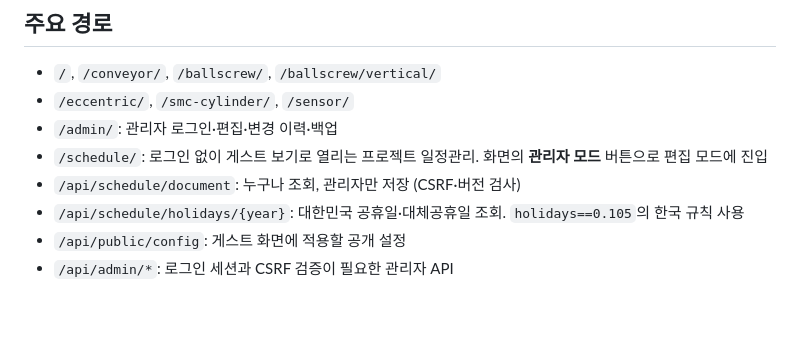
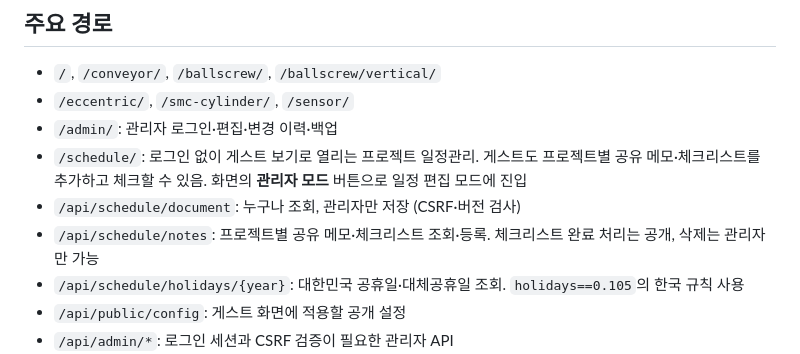
Before and after one commit to wjdwls6063-byte/Jcalculator, a Markdown page: README.md, the part around the change. GitHub-like rendering; blank space fills up the shorter version.

```diff
--- a/README.md
+++ b/README.md
@@ -17,8 +17,9 @@
 - `/`, `/conveyor/`, `/ballscrew/`, `/ballscrew/vertical/`
 - `/eccentric/`, `/smc-cylinder/`, `/sensor/`
 - `/admin/`: 관리자 로그인·편집·변경 이력·백업
-- `/schedule/`: 로그인 없이 게스트 보기로 열리는 프로젝트 일정관리. 화면의 **관리자 모드** 버튼으로 편집 모드에 진입
+- `/schedule/`: 로그인 없이 게스트 보기로 열리는 프로젝트 일정관리. 게스트도 프로젝트별 공유 메모·체크리스트를 추가하고 체크할 수 있음. 화면의 **관리자 모드** 버튼으로 일정 편집 모드에 진입
 - `/api/schedule/document`: 누구나 조회, 관리자만 저장 (CSRF·버전 검사)
+- `/api/schedule/notes`: 프로젝트별 공유 메모·체크리스트 조회·등록. 체크리스트 완료 처리는 공개, 삭제는 관리자만 가능
 - `/api/schedule/holidays/{year}`: 대한민국 공휴일·대체공휴일 조회. `holidays==0.105`의 한국 규칙 사용
 - `/api/public/config`: 게스트 화면에 적용할 공개 설정
 - `/api/admin/*`: 로그인 세션과 CSRF 검증이 필요한 관리자 API
```
Also changed, not shown: DEPLOY_GUIDE_KO.md (+2 -2 lines).
